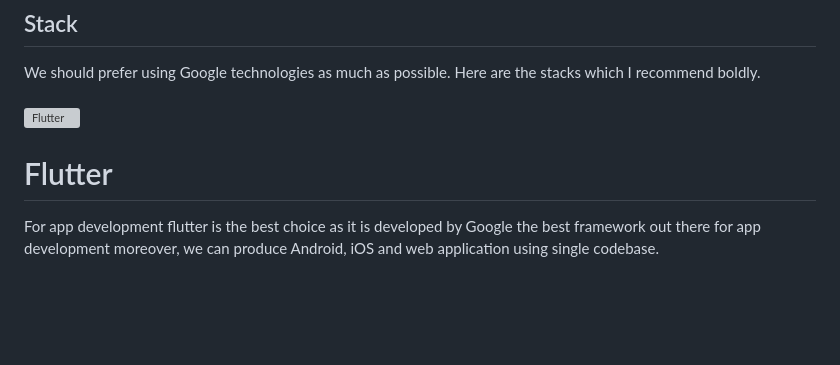
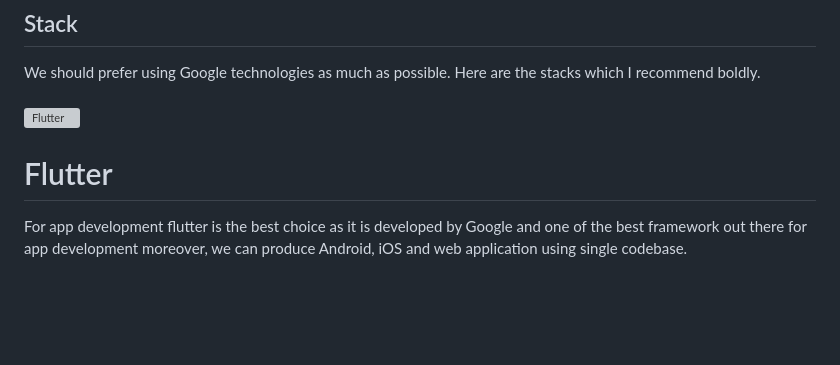
Before and after one commit to iamrishi7/farm-project, a Markdown page: README.md, the part around the change. Drawn GitHub-style; grey boxes are pictures that could not be loaded.

```diff
--- a/README.md
+++ b/README.md
@@ -20,7 +20,7 @@ We will create a system, mobile application preffered, which will guide and make
 We should prefer using Google technologies as much as possible. Here are the stacks which I recommend boldly.<br><br>
 <img alt="Flutter" src="https://storage.googleapis.com/cms-storage-bucket/c823e53b3a1a7b0d36a9.png">
 <h1>Flutter</h1>
-<p>For app development flutter is the best choice as it is developed by Google the best framework out there for app development moreover, we can produce Android, iOS and web application using single codebase.</p><br><br><br><br>
+<p>For app development flutter is the best choice as it is developed by Google and one of the best framework out there for app development moreover, we can produce Android, iOS and web application using single codebase.</p><br><br><br><br>
 
 <img alt="Firebase" src="https://www.gstatic.com/devrel-devsite/prod/vf835aa6b9cd89b3f27e5e46b762d88066cfe5cc51e31c466c45c27dbcd2bcca1/firebase/images/lockup.svg"><br><br>
 <h1>Firebase</h1>
```
